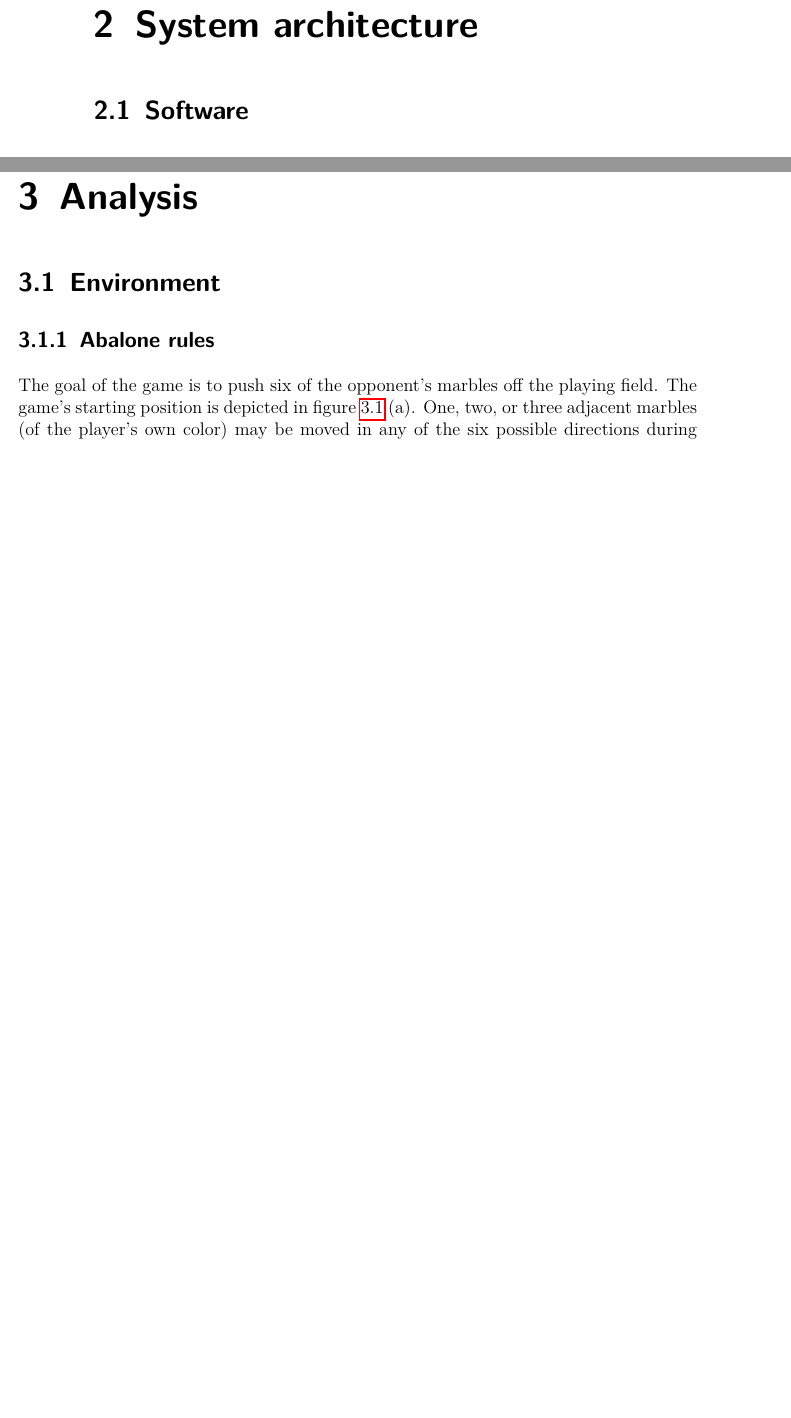
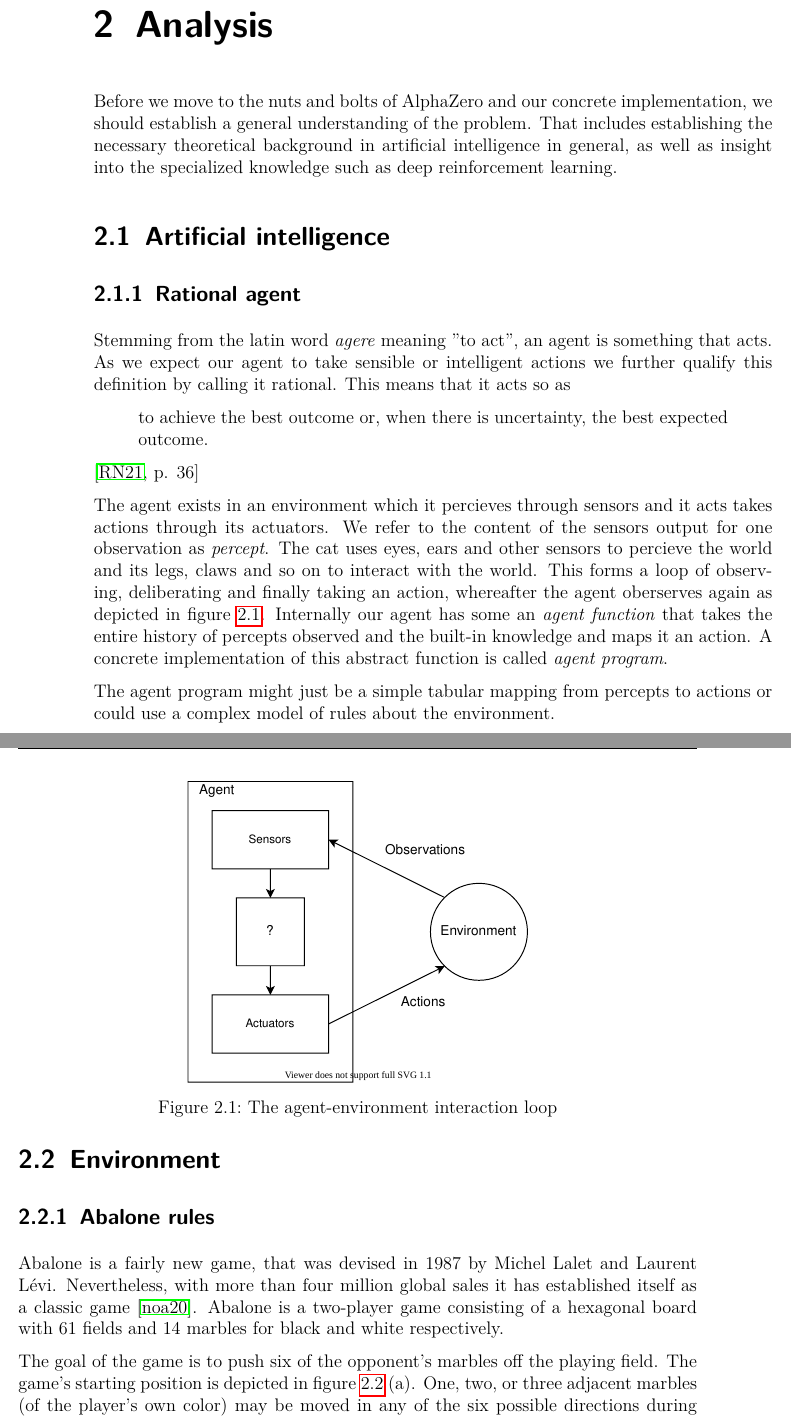
Before and after one commit to campfireman/bachelor-thesis, a LaTeX thesis (doc/thesis/main.tex, which reads doc/thesis/chapters/analysis.tex): two parts of pages 10 and 11 of 14 before the commit and two parts of pages 10 and 11 of 16 after it, joined at a grey line, cut at the place of the change, the shorter picture padded with empty space. Compiled offline with pdfLaTeX.

Commit message:
Add agent section

```diff
--- a/doc/thesis/chapters/analysis.tex
+++ b/doc/thesis/chapters/analysis.tex
@@ -1,8 +1,33 @@
 \chapter{Analysis}
+Before we move to the nuts and bolts of AlphaZero and our concrete implementation, we should establish a general understanding of the problem. That includes establishing the necessary theoretical background in artificial intelligence in general, as well as insight into the specialized knowledge such as deep reinforcement learning.
+
+\section{Artificial intelligence}
+% explain some of the history of AI:
+% - what does it mean
+% - little bit of history: focus on symbolic vs subsymbolic
+
+\subsection{Rational agent}
+Stemming from the latin word \textit{agere} meaning "to act", an agent is something that acts. As we expect our agent to take sensible or intelligent actions we further qualify this definition by calling it rational. This means that it acts so as
+\begin{quote}
+    to achieve the best outcome or, when there is uncertainty, the best expected outcome.
+\end{quote} \cite[p. 36]{russell_artificial_2021}
+
+The agent exists in an environment which it percieves through sensors and it acts takes actions through its actuators. We refer to the content of  the sensors output for one observation as \textit{percept}. The cat uses eyes, ears and other sensors to percieve the world and its legs, claws and so on to interact with the world. This forms a loop of observing, deliberating and finally taking an action, whereafter the agent oberserves again as depicted in figure \ref{agent-environment-loop}. Internally our agent has some an \textit{agent function} that takes the entire history of percepts observed and the built-in knowledge and maps it an action. A concrete implementation of this abstract function is called \textit{agent program}.
+
+\begin{figure}
+    \centering
+    \includesvg[height=7cm]{agent_environment_loop.svg}
+    \caption{The agent-environment interaction loop}
+    \label{agent-environment-loop}
+\end{figure}
+
+The agent program might just be a simple tabular mapping from percepts to actions or could use a complex model of rules about the environment.
 
 \section{Environment}
 
 \subsection{Abalone rules}
+Abalone is a fairly new game, that was devised in 1987 by Michel Lalet and Laurent Lévi. Nevertheless, with more than four million global sales it has established itself as a classic game \cite{noauthor_abalone_2020}. Abalone is a two-player game consisting of a hexagonal board with 61 fields and 14 marbles for black and white respectively.
+
 The goal of the game is to push six of the opponent's marbles off the playing field. The game's starting position is depicted in figure \ref{basics} (a). One, two, or three adjacent marbles (of the player's own color) may be moved in any of the six possible directions during a player's turn. We differentiate between broadside or "side-step" moves and "in-line" moves, depending on how the chain of marbles moves relative to its direction, which is shown in figure \ref{basics} (b) and (c).
 
 \begin{figure}[!h]
--- a/doc/thesis/main.tex
+++ b/doc/thesis/main.tex
@@ -10,6 +10,8 @@
 \usepackage{listings}
 
 \usepackage{graphicx,hyperref,amssymb}
+\usepackage{svg}
+\svgsetup{inkscapepath=../figures/svg-inkscape}
 \graphicspath{{../figures/}}
 
 \defpagestyle{meinstil}{%
```
Also changed, not shown: doc/thesis/chapters/introduction.tex (+1 -1 lines), doc/figures/agent_environment_loop.svg (added), doc/figures/svg-inkscape/agent_environment_loop_svg-tex.pdf (added), doc/figures/svg-inkscape/agent_environment_loop_svg-tex.pdf_tex (added), doc/thesis/main.pdf, doc/thesis/chapters/analysis.tex (11 more changed lines), doc/thesis/main.tex (2 more changed lines).
